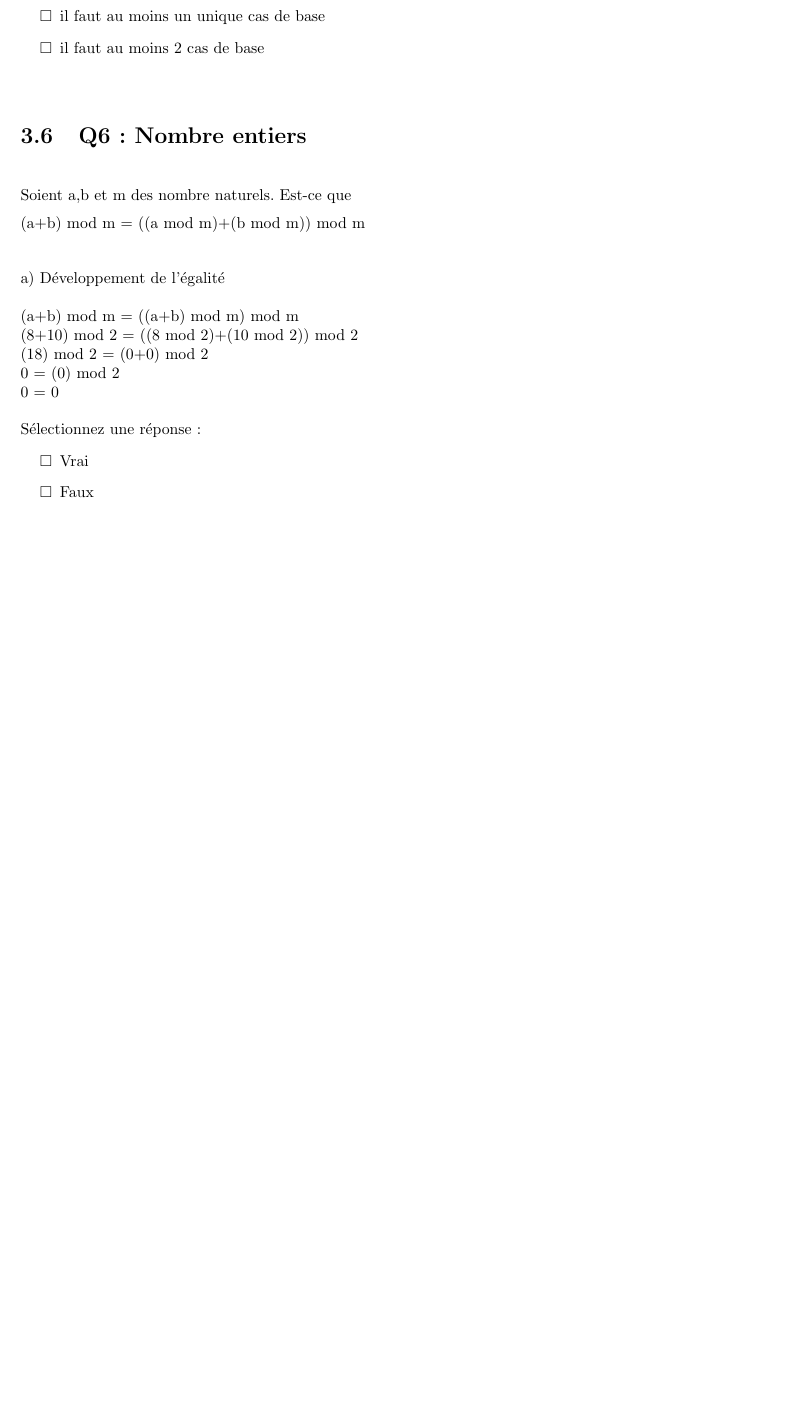
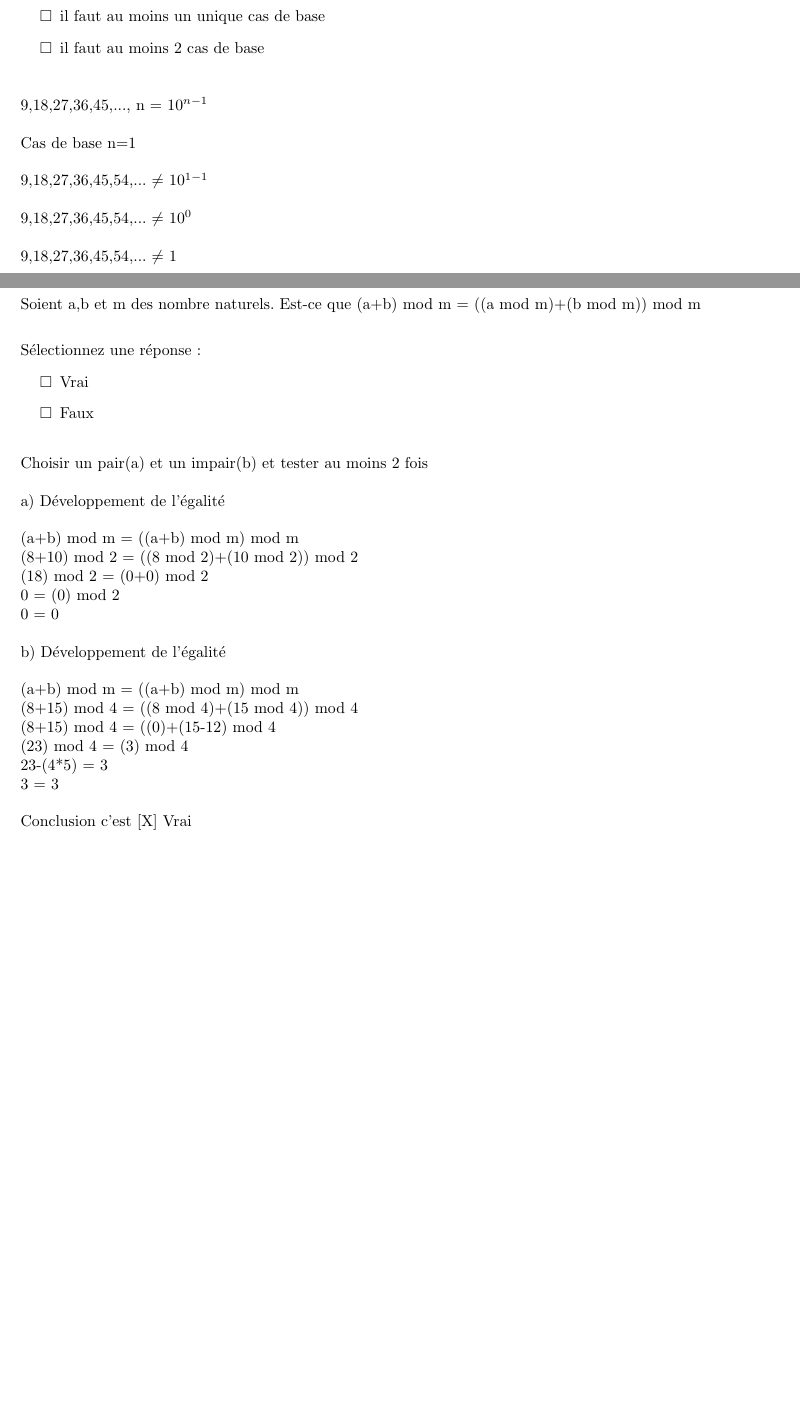
Before and after one commit to sh4rknado/MathHEH, a LaTeX thesis (main.tex, which reads Examen/Examen.tex): part of page 45 of 51 before the commit and two parts of pages 45 and 46 of 52 after it, the two joined at a grey line, cut so that both start at the same text, the shorter picture padded with empty space. Compiled offline with pdfLaTeX.

Commit message:
Update Chapter

```diff
--- a/Examen/Examen.tex
+++ b/Examen/Examen.tex
@@ -506,18 +505,36 @@ Veuillez choisir au moins une réponse : (Cochez ce qui est vrai)\\
 
 \vspace{5mm} %5mm vertical space
 
+9,18,27,36,45,..., n = $10^{n-1}$  \\
+
+Cas de base n=1 \\
+
+9,18,27,36,45,54,... $\neq$ $10^{1-1}$  \\
+
+9,18,27,36,45,54,... $\neq$ $10^{0}$  \\
+
+9,18,27,36,45,54,... $\neq$ 1  \\
+
+
+\newpage
 \section{Q6 : Nombre entiers}
 
 \vspace{5mm} %5mm vertical space
 
 
-Soient a,b et m des nombre naturels. Est-ce que
+Soient a,b et m des nombre naturels. Est-ce que (a+b) mod m = ((a mod m)+(b mod m)) mod m \\
 
 \vspace{2mm} %5mm vertical space
 
-(a+b) mod m = ((a mod m)+(b mod m)) mod m \\
+Sélectionnez une réponse :
+\begin{itemize}[label=$\square$]
+\item Vrai
+\item Faux
+\end{itemize}
 
 \vspace{4mm} %5mm vertical space
+
+Choisir un pair(a) et un impair(b) et tester au moins 2 fois\\
 
 a) Développement de l'égalité \\
 
@@ -531,11 +548,23 @@ a) Développement de l'égalité \\
 
 0 = 0 \\
 
-Sélectionnez une réponse :
-\begin{itemize}[label=$\square$]
-\item Vrai
-\item Faux
-\end{itemize}
+b) Développement de l'égalité \\
+
+(a+b) mod m = ((a+b) mod m) mod m
+
+(8+15) mod 4 = ((8 mod 4)+(15 mod 4)) mod 4
+
+(8+15) mod 4 = ((0)+(15-12) mod 4
+
+(23) mod 4 = (3) mod 4
+
+23-(4*5) = 3
+
+3 = 3
+
+\vspace{4mm} %5mm vertical space
+
+Conclusion c'est [X] Vrai \\
 
 
 \newpage
--- a/main.tex
+++ b/main.tex
@@ -14,6 +14,7 @@
 \usepackage{listings}
 \usepackage{xcolor}
 \usepackage{graphicx}
+\usepackage{upgreek}
 \graphicspath{ {./images/} }
 
 \definecolor{codegreen}{rgb}{0,0.6,0}
```
Also changed, not shown: Examen/Formules.tex (+20 -7 lines), Chapitre7/AlgorithmeTheo.tex (added), main.pdf, Examen/Examen.tex (5 more changed lines), 6 other files.
